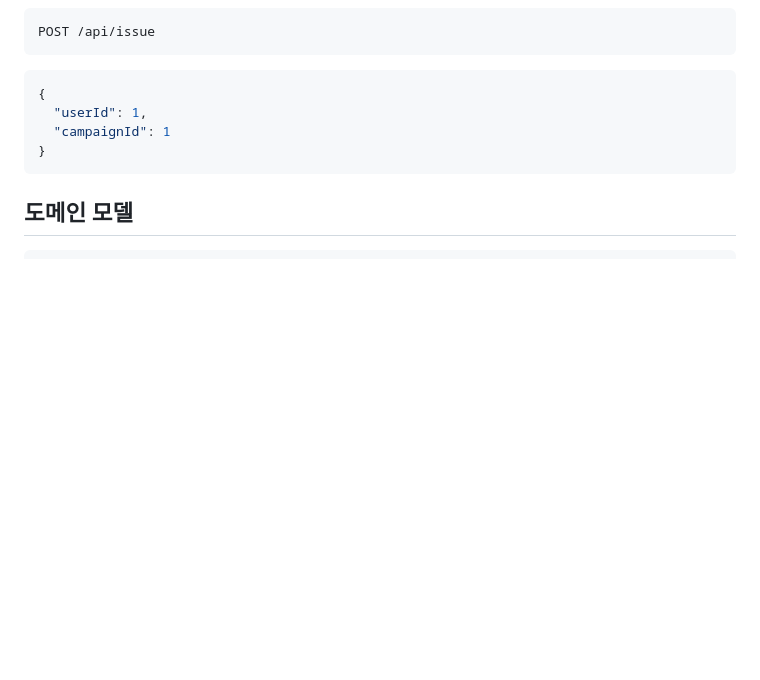
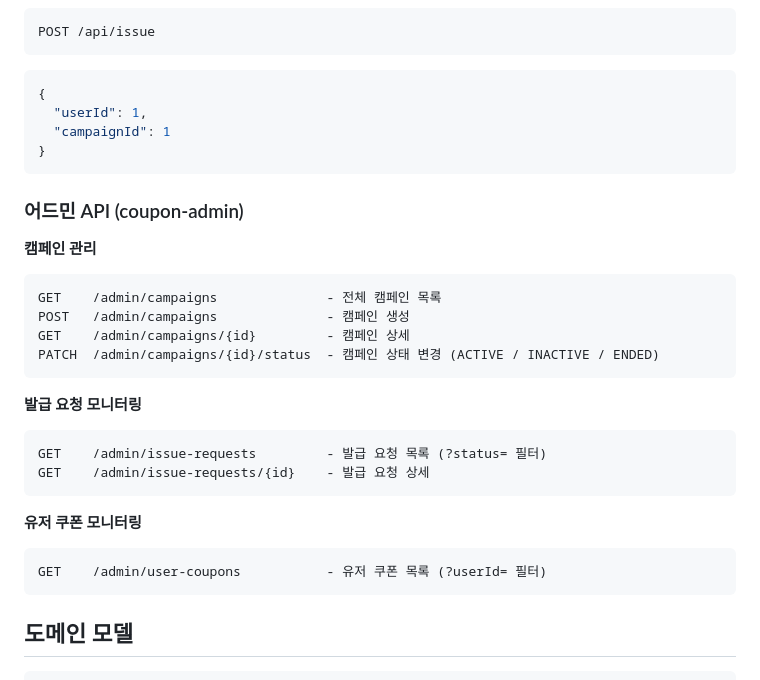
Before and after one commit to suhokym/couponService, a Markdown page: README.md, the part around the change. Drawn GitHub-style; blank space fills up the shorter version.

````diff
--- a/README.md
+++ b/README.md
@@ -115,6 +115,30 @@ POST /api/issue
 }
 ```
 
+### 어드민 API (coupon-admin)
+
+**캠페인 관리**
+
+```
+GET    /admin/campaigns              - 전체 캠페인 목록
+POST   /admin/campaigns              - 캠페인 생성
+GET    /admin/campaigns/{id}         - 캠페인 상세
+PATCH  /admin/campaigns/{id}/status  - 캠페인 상태 변경 (ACTIVE / INACTIVE / ENDED)
+```
+
+**발급 요청 모니터링**
+
+```
+GET    /admin/issue-requests         - 발급 요청 목록 (?status= 필터)
+GET    /admin/issue-requests/{id}    - 발급 요청 상세
+```
+
+**유저 쿠폰 모니터링**
+
+```
+GET    /admin/user-coupons           - 유저 쿠폰 목록 (?userId= 필터)
+```
+
 ## 도메인 모델
 
 ```
````
